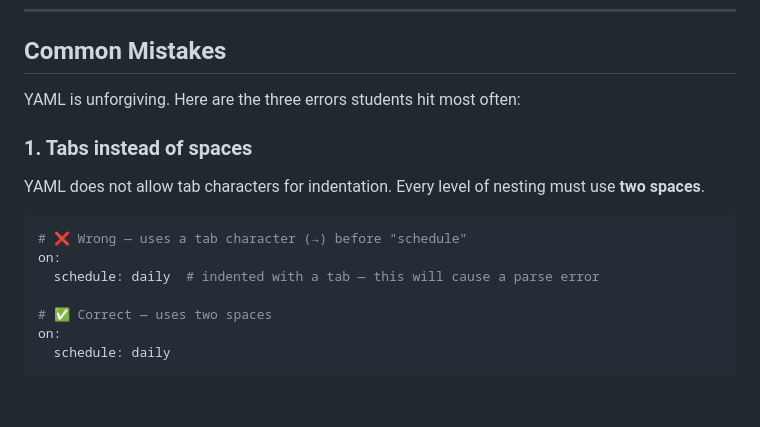
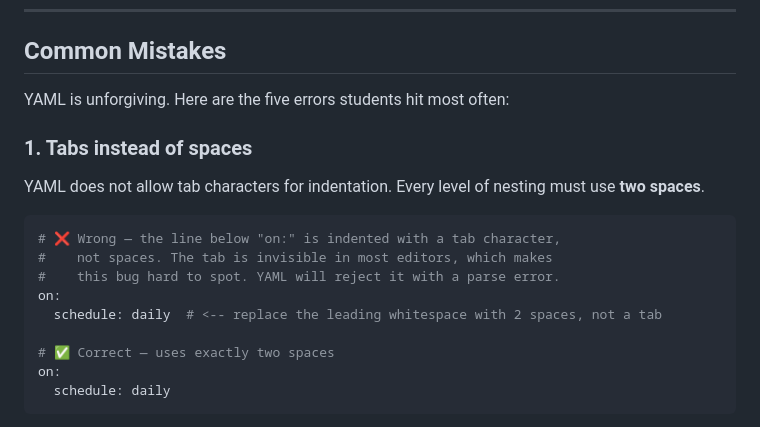
Before and after one commit to githubnext/gh-aw-workshop, a Markdown page: workshop/11-build-daily-status.md, the part around the change. Drawn GitHub-style; blank space fills up the shorter version.

Commit message:
fix: address code review feedback - correct mistake count and clarify tab example
Co-authored-by: pelikhan <4175913+pelikhan@users.noreply.github.com>

````diff
--- a/workshop/11-build-daily-status.md
+++ b/workshop/11-build-daily-status.md
@@ -219,18 +219,20 @@ git push
 
 ## Common Mistakes
 
-YAML is unforgiving. Here are the three errors students hit most often:
+YAML is unforgiving. Here are the five errors students hit most often:
 
 ### 1. Tabs instead of spaces
 
 YAML does not allow tab characters for indentation. Every level of nesting must use **two spaces**.
 
 ```yaml
-# ❌ Wrong — uses a tab character (→) before "schedule"
+# ❌ Wrong — the line below "on:" is indented with a tab character,
+#    not spaces. The tab is invisible in most editors, which makes
+#    this bug hard to spot. YAML will reject it with a parse error.
 on:
-  schedule: daily  # indented with a tab — this will cause a parse error
+  schedule: daily  # <-- replace the leading whitespace with 2 spaces, not a tab
 
-# ✅ Correct — uses two spaces
+# ✅ Correct — uses exactly two spaces
 on:
   schedule: daily
 ```
````
